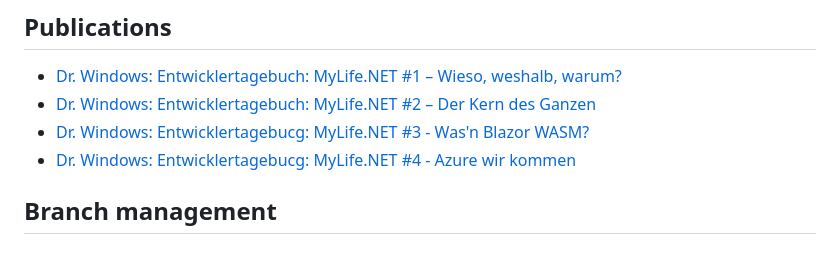
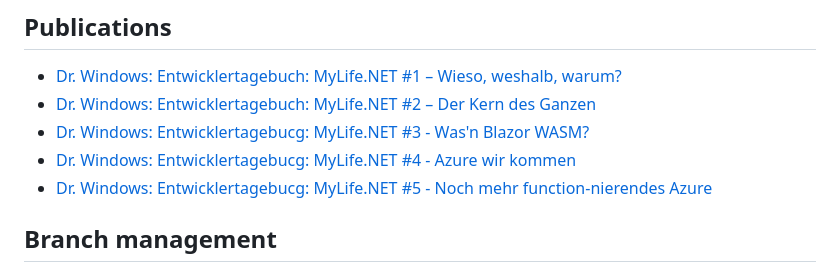
Before and after one commit to tscholze/dotnet-mylife, a Markdown page: README.md, the part around the change. Drawn GitHub-style.

Commit message:
[README] Added new publication

```diff
--- a/README.md
+++ b/README.md
@@ -110,6 +110,7 @@ If you try this, You will see that the `httpClient.GetAsync()` call never finish
 - [Dr. Windows: Entwicklertagebuch: MyLife.NET #2 – Der Kern des Ganzen](https://www.drwindows.de/news/entwicklertagebuch-mylife-net-2-der-kern-des-ganzen)
 - [Dr. Windows: Entwicklertagebucg: MyLife.NET #3 - Was'n Blazor WASM?](https://www.drwindows.de/news/entwicklertagebuch-mylife-3-wasn-blazor-wasm)
 - [Dr. Windows: Entwicklertagebucg: MyLife.NET #4 - Azure wir kommen](https://www.drwindows.de/news/entwicklertagebuch-mylife-4-azure-wir-kommen)
+- [Dr. Windows: Entwicklertagebucg: MyLife.NET #5 - Noch mehr function-nierendes Azure](https://www.drwindows.de/news/entwicklertagebuch-mylife-5-noch-mehr-function-nierendes-azure)
 
 ## Branch management
 
```
